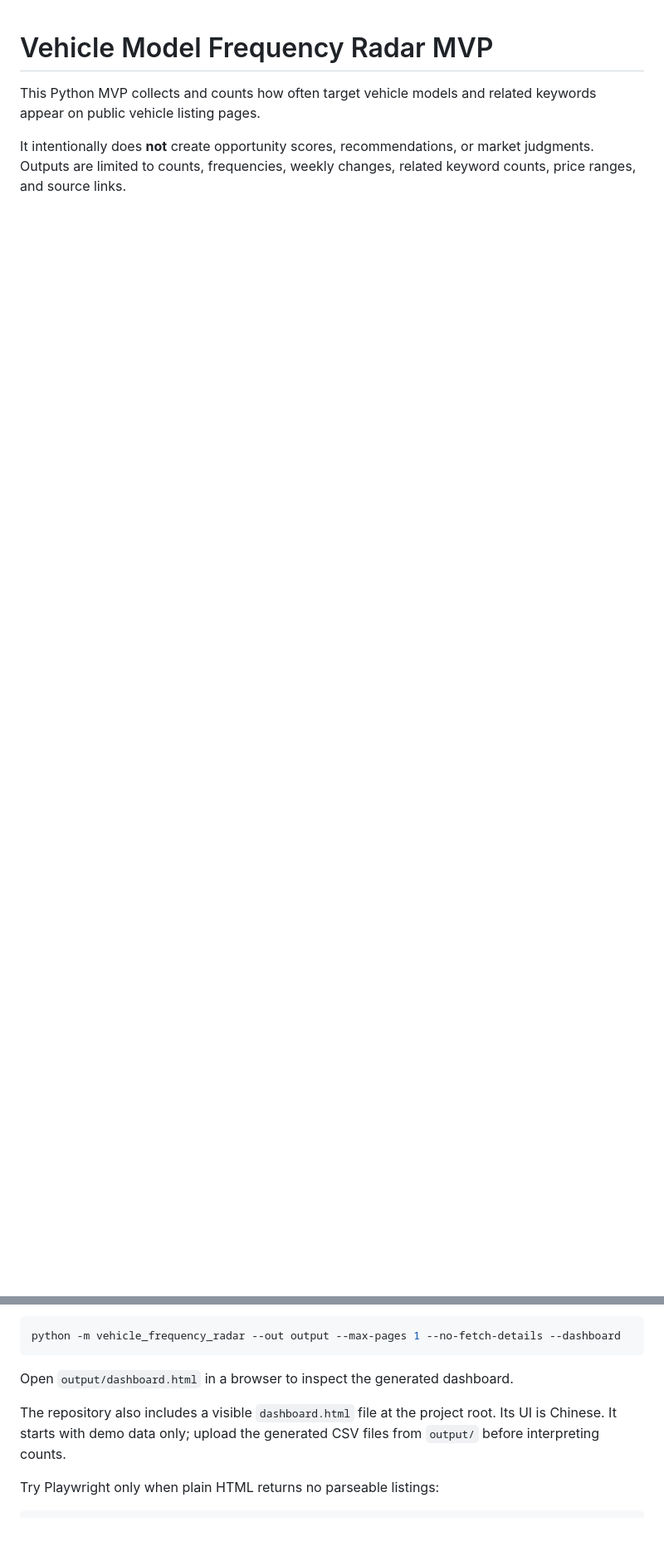
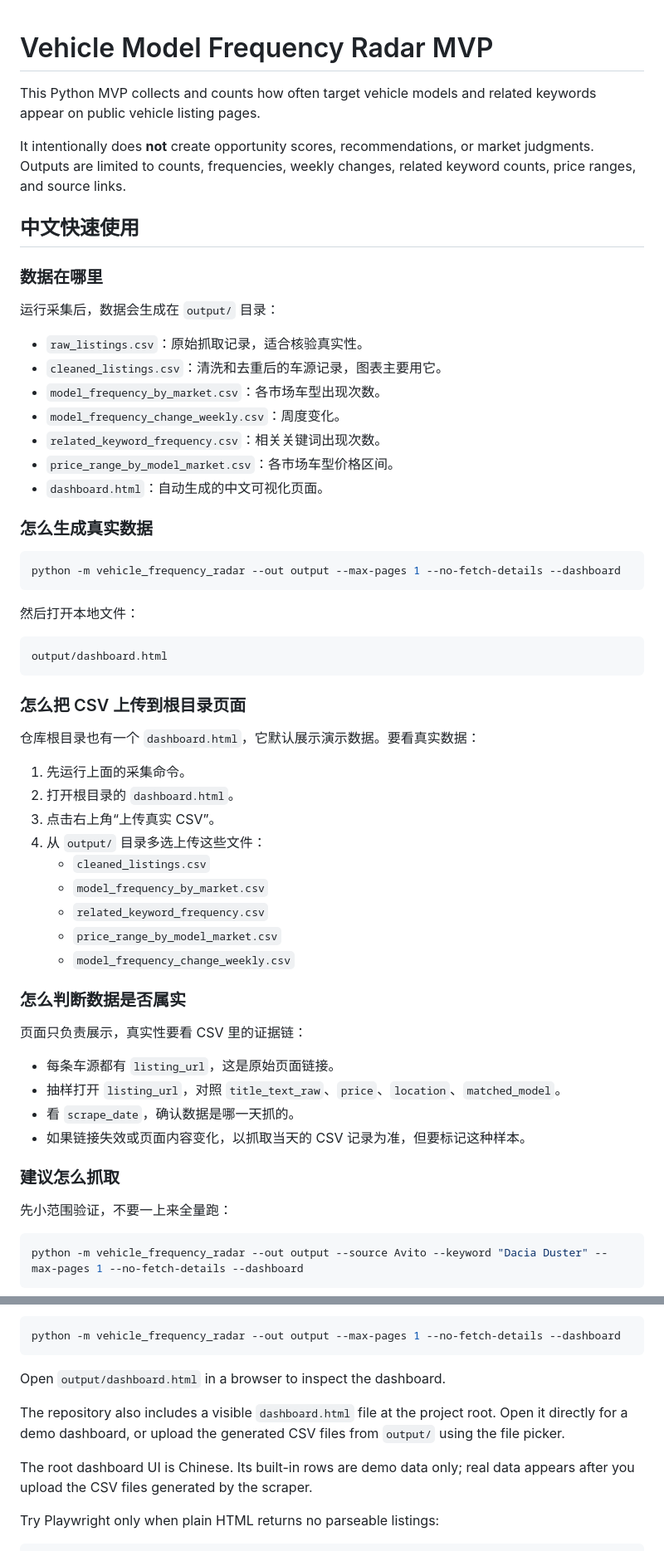
Before and after one commit to DTBknight/car-export-radar, a Markdown page: README.md, 2 parts joined by grey strips. Shown at 83% size. Drawn GitHub-style; blank space fills up the shorter version.

Commit message:
Add Chinese CSV and scraping guide

````diff
--- a/README.md
+++ b/README.md
@@ -3,3 +3,61 @@
 This Python MVP collects and counts how often target vehicle models and related keywords appear on public vehicle listing pages.
 
 It intentionally does **not** create opportunity scores, recommendations, or market judgments. Outputs are limited to counts, frequencies, weekly changes, related keyword counts, price ranges, and source links.
+
+## 中文快速使用
+
+### 数据在哪里
+
+运行采集后，数据会生成在 `output/` 目录：
+
+- `raw_listings.csv`：原始抓取记录，适合核验真实性。
+- `cleaned_listings.csv`：清洗和去重后的车源记录，图表主要用它。
+- `model_frequency_by_market.csv`：各市场车型出现次数。
+- `model_frequency_change_weekly.csv`：周度变化。
+- `related_keyword_frequency.csv`：相关关键词出现次数。
+- `price_range_by_model_market.csv`：各市场车型价格区间。
+- `dashboard.html`：自动生成的中文可视化页面。
+
+### 怎么生成真实数据
+
+```bash
+python -m vehicle_frequency_radar --out output --max-pages 1 --no-fetch-details --dashboard
+```
+
+然后打开本地文件：
+
+```text
+output/dashboard.html
+```
+
+### 怎么把 CSV 上传到根目录页面
+
+仓库根目录也有一个 `dashboard.html`，它默认展示演示数据。要看真实数据：
+
+1. 先运行上面的采集命令。
+2. 打开根目录的 `dashboard.html`。
+3. 点击右上角“上传真实 CSV”。
+4. 从 `output/` 目录多选上传这些文件：
+   - `cleaned_listings.csv`
+   - `model_frequency_by_market.csv`
+   - `related_keyword_frequency.csv`
+   - `price_range_by_model_market.csv`
+   - `model_frequency_change_weekly.csv`
+
+### 怎么判断数据是否属实
+
+页面只负责展示，真实性要看 CSV 里的证据链：
+
+- 每条车源都有 `listing_url`，这是原始页面链接。
+- 抽样打开 `listing_url`，对照 `title_text_raw`、`price`、`location`、`matched_model`。
+- 看 `scrape_date`，确认数据是哪一天抓的。
+- 如果链接失效或页面内容变化，以抓取当天的 CSV 记录为准，但要标记这种样本。
+
+### 建议怎么抓取
+
+先小范围验证，不要一上来全量跑：
+
+```bash
+python -m vehicle_frequency_radar --out output --source Avito --keyword "Dacia Duster" --max-pages 1 --no-fetch-details --dashboard
+```
+
@@ -50,9 +113,11 @@ Generate CSV outputs and a static visualization page:
 python -m vehicle_frequency_radar --out output --max-pages 1 --no-fetch-details --dashboard
 ```
 
-Open `output/dashboard.html` in a browser to inspect the generated dashboard.
+Open `output/dashboard.html` in a browser to inspect the dashboard.
 
-The repository also includes a visible `dashboard.html` file at the project root. Its UI is Chinese. It starts with demo data only; upload the generated CSV files from `output/` before interpreting counts.
+The repository also includes a visible `dashboard.html` file at the project root. Open it directly for a demo dashboard, or upload the generated CSV files from `output/` using the file picker.
+
+The root dashboard UI is Chinese. Its built-in rows are demo data only; real data appears after you upload the CSV files generated by the scraper.
 
 Try Playwright only when plain HTML returns no parseable listings:
 
````
Also changed, not shown: other parts of README.md (+6 -1 lines).
